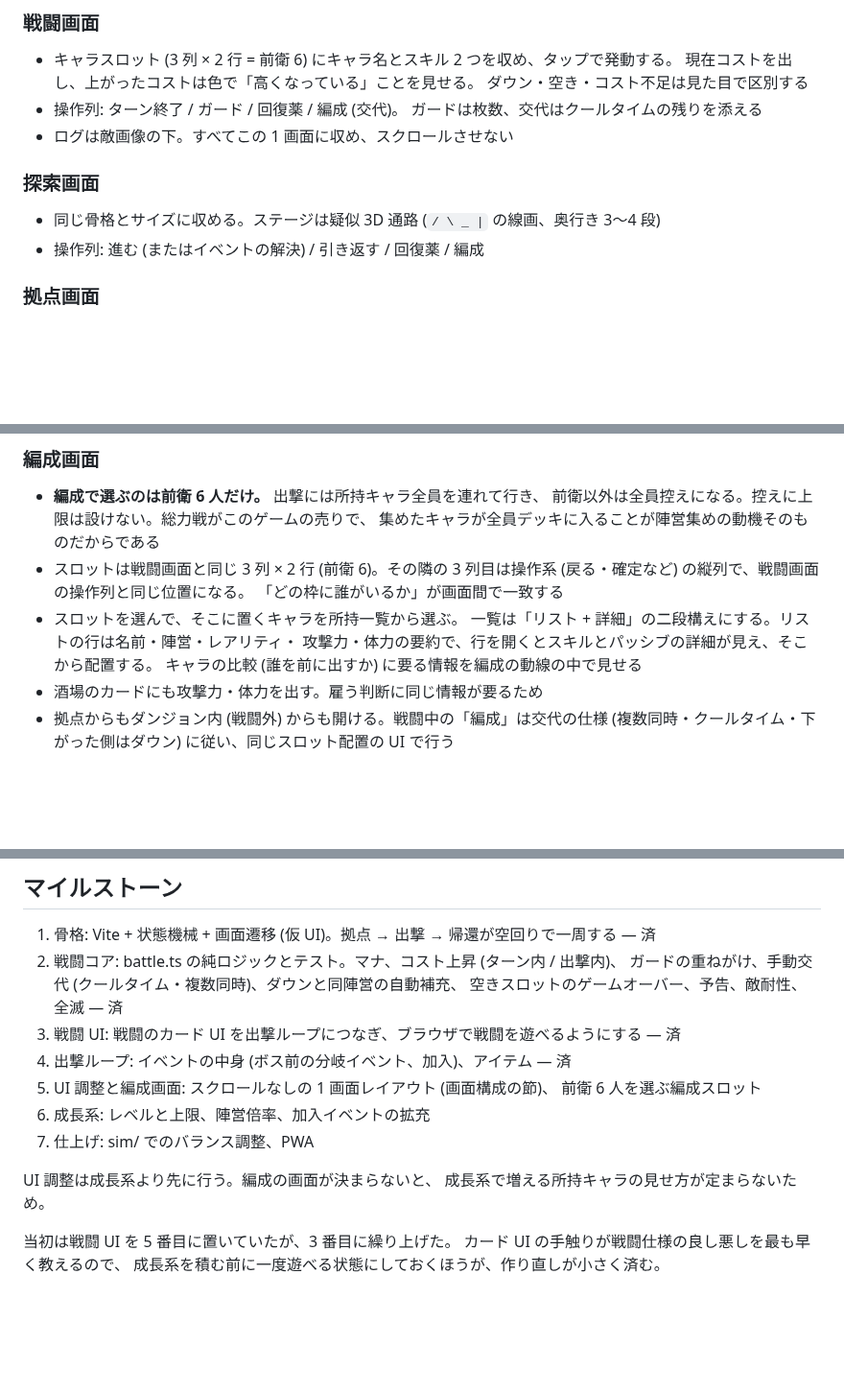
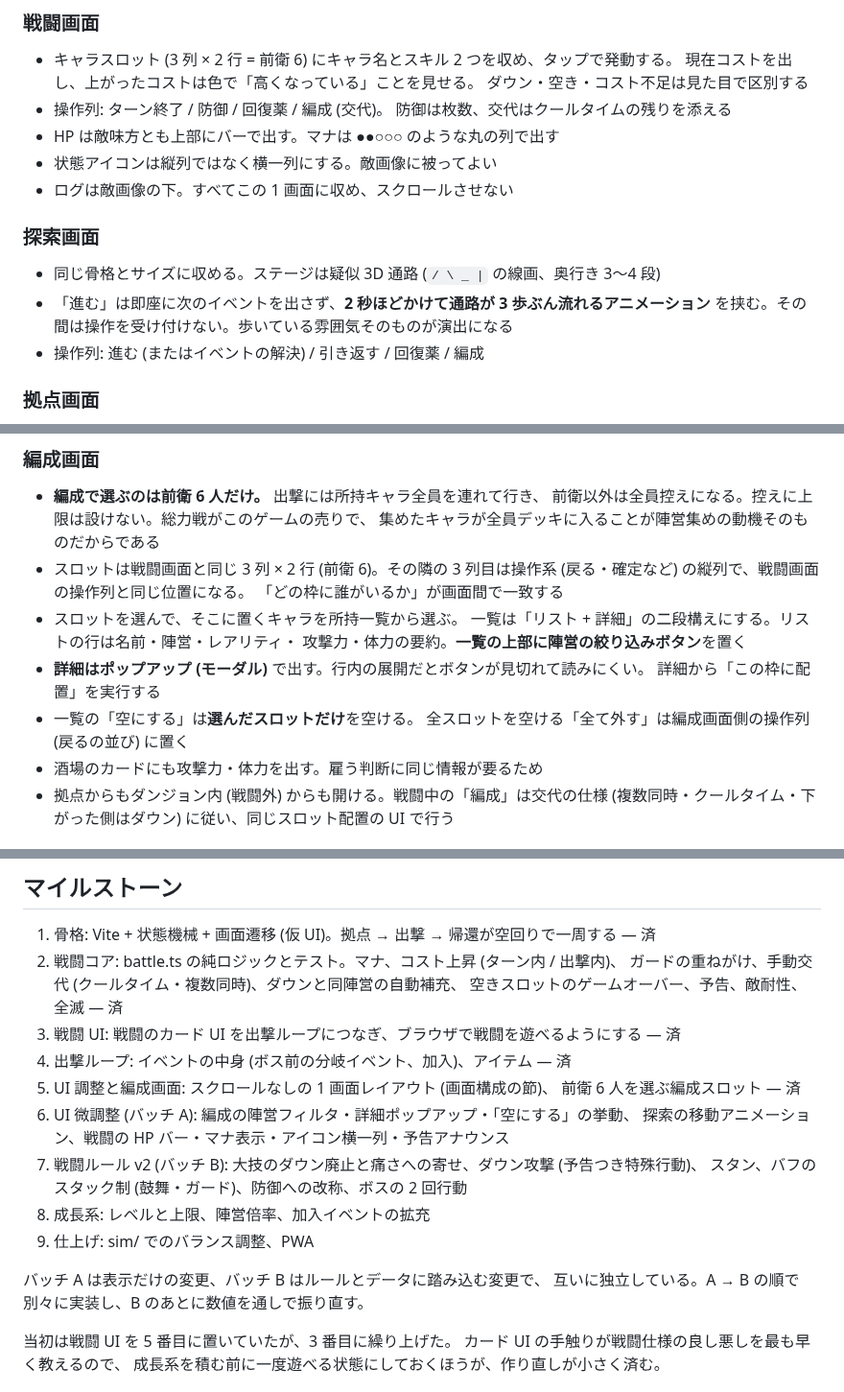
Before and after one commit to hepta-chord/pocket-legion, a Markdown page: docs/plan.md, 3 parts joined by grey strips. Shown at 96% size. Drawn GitHub-style; blank space fills up the shorter version.

```diff
--- a/docs/plan.md
+++ b/docs/plan.md
@@ -329,13 +344,17 @@ v1 のプールは 14 人 (固定 2 + コモン 8 + レア 4) から始め、
 - キャラスロット (3 列 × 2 行 = 前衛 6) にキャラ名とスキル 2 つを収め、タップで発動する。
   現在コストを出し、上がったコストは色で「高くなっている」ことを見せる。
   ダウン・空き・コスト不足は見た目で区別する
-- 操作列: ターン終了 / ガード / 回復薬 / 編成 (交代)。
-  ガードは枚数、交代はクールタイムの残りを添える
+- 操作列: ターン終了 / 防御 / 回復薬 / 編成 (交代)。
+  防御は枚数、交代はクールタイムの残りを添える
+- HP は敵味方とも上部にバーで出す。マナは ●●○○○ のような丸の列で出す
+- 状態アイコンは縦列ではなく横一列にする。敵画像に被ってよい
 - ログは敵画像の下。すべてこの 1 画面に収め、スクロールさせない
 
 ### 探索画面
 
 - 同じ骨格とサイズに収める。ステージは疑似 3D 通路 (`/ \ _ |` の線画、奥行き 3〜4 段)
+- 「進む」は即座に次のイベントを出さず、**2 秒ほどかけて通路が 3 歩ぶん流れるアニメーション**
+  を挟む。その間は操作を受け付けない。歩いている雰囲気そのものが演出になる
 - 操作列: 進む (またはイベントの解決) / 引き返す / 回復薬 / 編成
 
 ### 拠点画面
@@ -353,8 +372,11 @@ v1 のプールは 14 人 (固定 2 + コモン 8 + レア 4) から始め、
   「どの枠に誰がいるか」が画面間で一致する
 - スロットを選んで、そこに置くキャラを所持一覧から選ぶ。
   一覧は「リスト + 詳細」の二段構えにする。リストの行は名前・陣営・レアリティ・
-  攻撃力・体力の要約で、行を開くとスキルとパッシブの詳細が見え、そこから配置する。
-  キャラの比較 (誰を前に出すか) に要る情報を編成の動線の中で見せる
+  攻撃力・体力の要約。**一覧の上部に陣営の絞り込みボタン**を置く
+- **詳細はポップアップ (モーダル)** で出す。行内の展開だとボタンが見切れて読みにくい。
+  詳細から「この枠に配置」を実行する
+- 一覧の「空にする」は**選んだスロットだけ**を空ける。
+  全スロットを空ける「全て外す」は編成画面側の操作列 (戻るの並び) に置く
 - 酒場のカードにも攻撃力・体力を出す。雇う判断に同じ情報が要るため
 - 拠点からもダンジョン内 (戦闘外) からも開ける。戦闘中の「編成」は交代の仕様
   (複数同時・クールタイム・下がった側はダウン) に従い、同じスロット配置の UI で行う
@@ -405,12 +427,16 @@ src/
 3. 戦闘 UI: 戦闘のカード UI を出撃ループにつなぎ、ブラウザで戦闘を遊べるようにする — 済
 4. 出撃ループ: イベントの中身 (ボス前の分岐イベント、加入)、アイテム — 済
 5. UI 調整と編成画面: スクロールなしの 1 画面レイアウト (画面構成の節)、
-   前衛 6 人を選ぶ編成スロット
-6. 成長系: レベルと上限、陣営倍率、加入イベントの拡充
-7. 仕上げ: sim/ でのバランス調整、PWA
+   前衛 6 人を選ぶ編成スロット — 済
+6. UI 微調整 (バッチ A): 編成の陣営フィルタ・詳細ポップアップ・「空にする」の挙動、
+   探索の移動アニメーション、戦闘の HP バー・マナ表示・アイコン横一列・予告アナウンス
+7. 戦闘ルール v2 (バッチ B): 大技のダウン廃止と痛さへの寄せ、ダウン攻撃 (予告つき特殊行動)、
+   スタン、バフのスタック制 (鼓舞・ガード)、防御への改称、ボスの 2 回行動
+8. 成長系: レベルと上限、陣営倍率、加入イベントの拡充
+9. 仕上げ: sim/ でのバランス調整、PWA
 
-UI 調整は成長系より先に行う。編成の画面が決まらないと、
-成長系で増える所持キャラの見せ方が定まらないため。
+バッチ A は表示だけの変更、バッチ B はルールとデータに踏み込む変更で、
+互いに独立している。A → B の順で別々に実装し、B のあとに数値を通しで振り直す。
 
 当初は戦闘 UI を 5 番目に置いていたが、3 番目に繰り上げた。
 カード UI の手触りが戦闘仕様の良し悪しを最も早く教えるので、
```
Also changed, not shown: other parts of docs/plan.md (+43 -21 lines).
